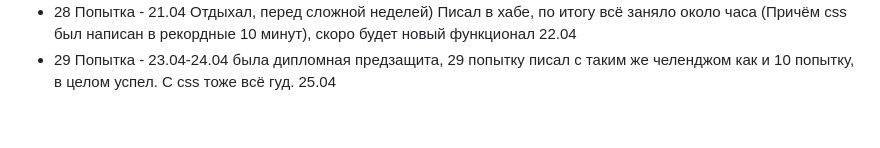
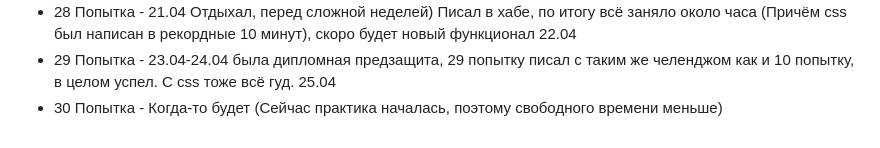
Before and after one commit to FreseFeaa/DemoExamAttempts, a Markdown page: README.md, the part around the change. GitHub-like rendering.

```diff
--- a/README.md
+++ b/README.md
@@ -213,3 +213,4 @@ fastapi dev main.py
 - 27 Попытка - 17.04-19.04 Отдохнул) По итогу 27 попытка заняла где-то полтора часа, всё ок. Css весь сам написал. 20.04
 - 28 Попытка - 21.04 Отдыхал, перед сложной неделей) Писал в хабе, по итогу всё заняло около часа (Причём css был написан в рекордные 10 минут), скоро будет новый функционал 22.04
 - 29 Попытка - 23.04-24.04 была дипломная предзащита, 29 попытку писал с таким же челенджом как и 10 попытку, в целом успел. С css тоже всё гуд. 25.04
+- 30 Попытка - Когда-то будет (Сейчас практика началась, поэтому свободного времени меньше)
```
